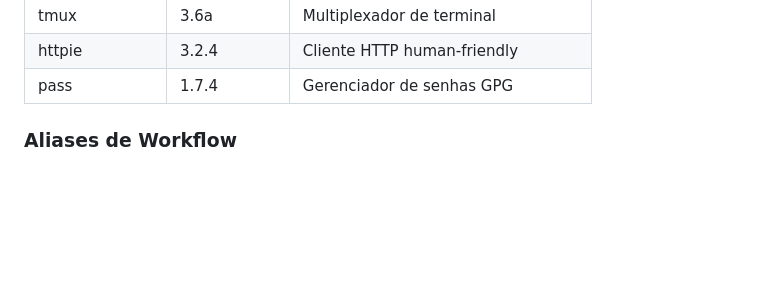
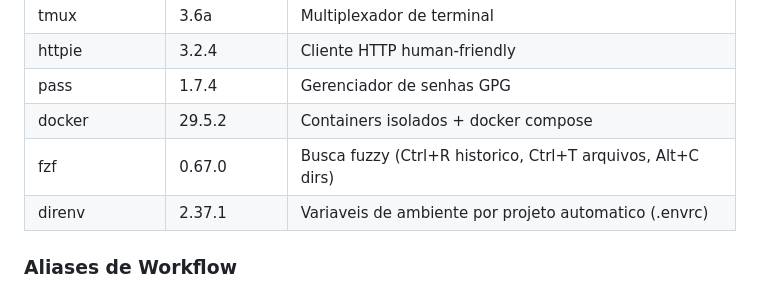
Before and after one commit to Fahell/test-perchance-git, a Markdown page: AGENTS.md, the part around the change. Rendered like a GitHub page; blank space fills up the shorter version.

Commit message:
docs: add docker, fzf, direnv to available tools inventory

```diff
--- a/AGENTS.md
+++ b/AGENTS.md
@@ -34,6 +34,9 @@ Este documento define o contexto operacional obrigatório para qualquer agente d
 | tmux | 3.6a | Multiplexador de terminal |
 | httpie | 3.2.4 | Cliente HTTP human-friendly |
 | pass | 1.7.4 | Gerenciador de senhas GPG |
+| docker | 29.5.2 | Containers isolados + docker compose |
+| fzf | 0.67.0 | Busca fuzzy (Ctrl+R historico, Ctrl+T arquivos, Alt+C dirs) |
+| direnv | 2.37.1 | Variaveis de ambiente por projeto automatico (.envrc) |
 
 ### Aliases de Workflow
 
```
